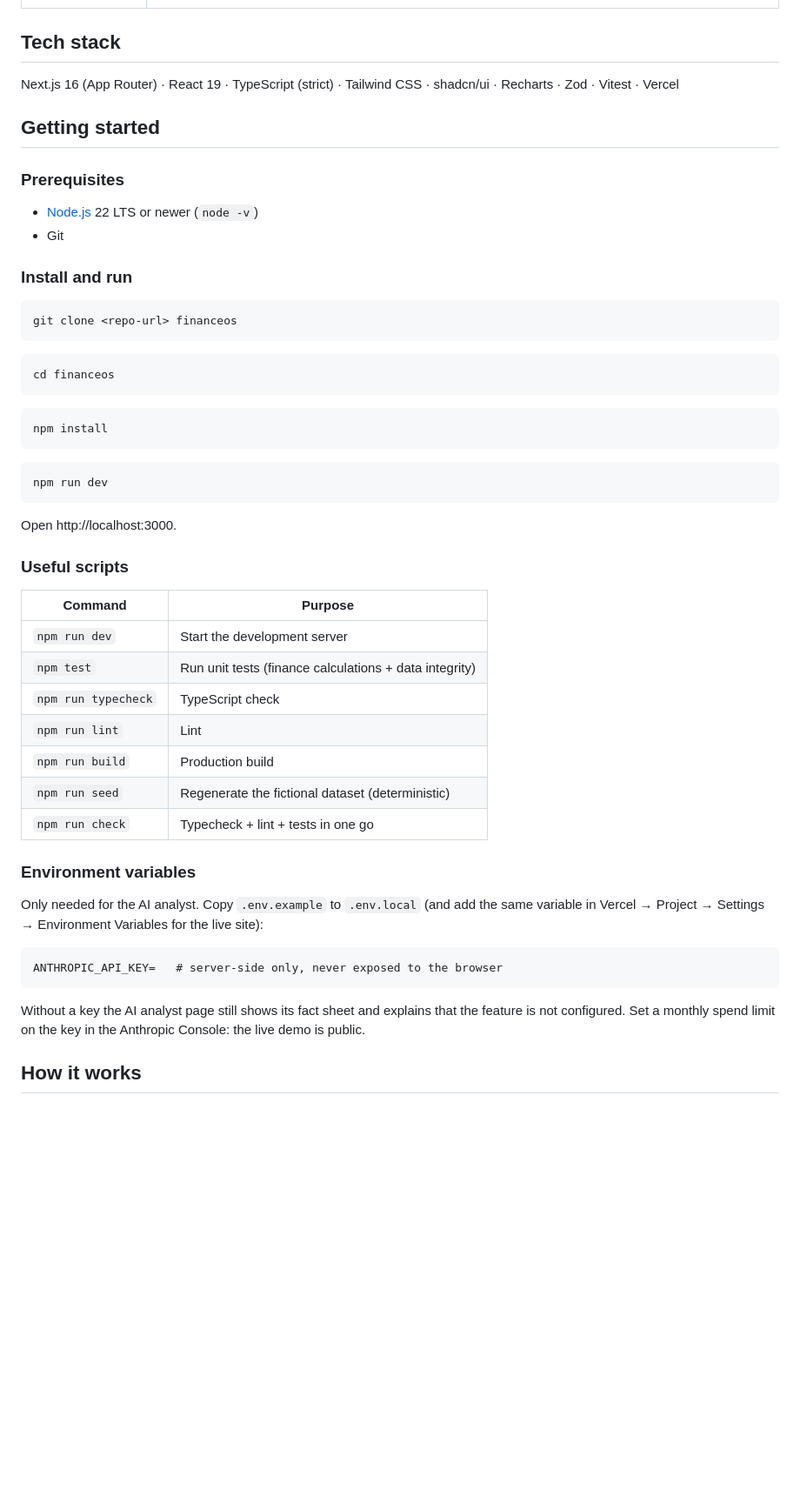
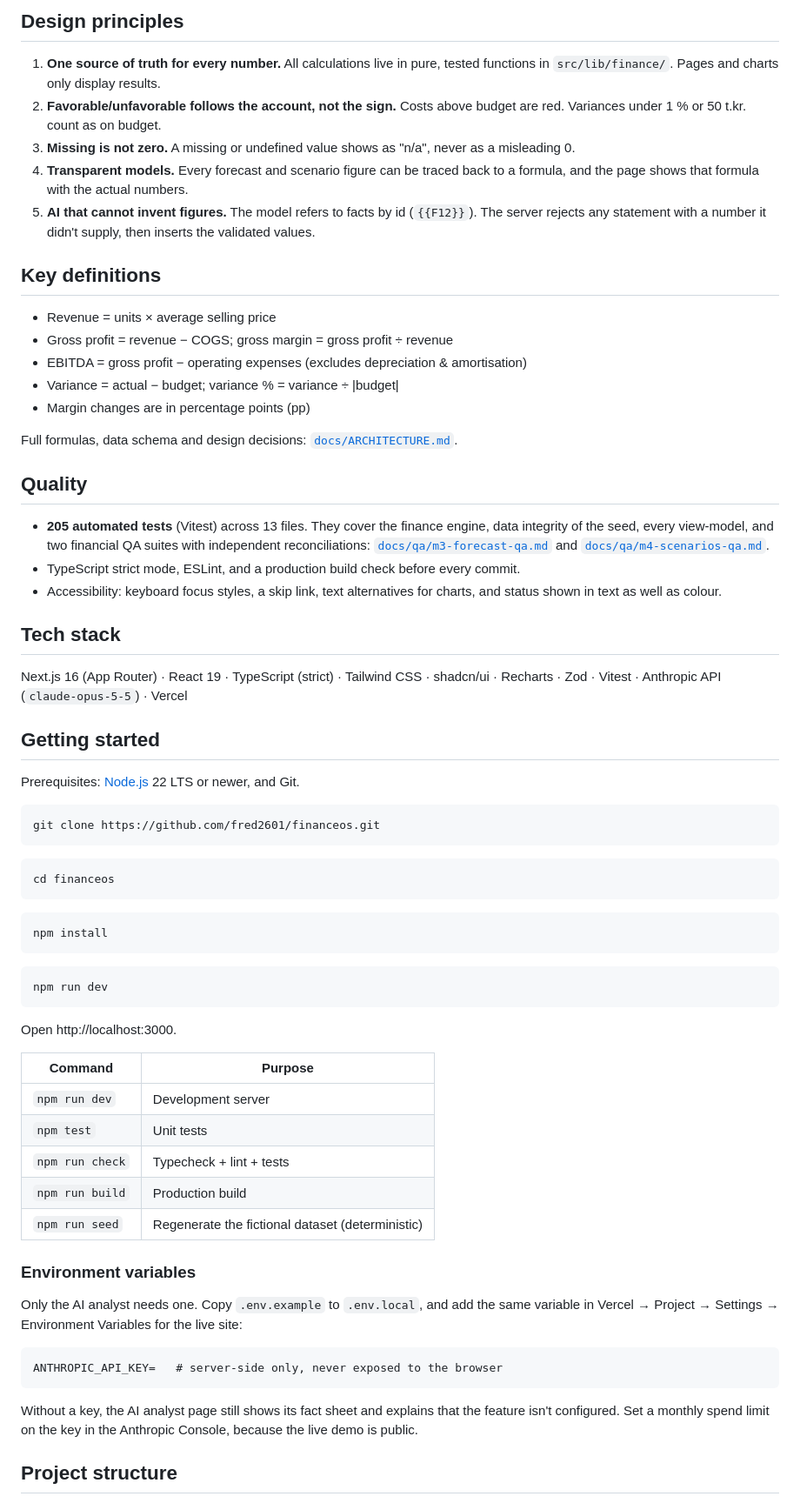
Before and after one commit to fred2601/financeos, a Markdown page: README.md, the part around one of its changes. Shown at 87% size. GitHub-like rendering; blank space fills up the shorter version.

````diff
--- a/README.md
+++ b/README.md
@@ -24,18 +36,46 @@ built on a fictional Danish retailer, **Fjordhus Retail A/S**.
+## Design principles
+
+1. **One source of truth for every number.** All calculations live in pure, tested functions
+   in `src/lib/finance/`. Pages and charts only display results.
+2. **Favorable/unfavorable follows the account, not the sign.** Costs above budget are red.
+   Variances under 1 % or 50 t.kr. count as on budget.
+3. **Missing is not zero.** A missing or undefined value shows as "n/a", never as a misleading 0.
+4. **Transparent models.** Every forecast and scenario figure can be traced back to a
+   formula, and the page shows that formula with the actual numbers.
+5. **AI that cannot invent figures.** The model refers to facts by id (`{{F12}}`). The server
+   rejects any statement with a number it didn't supply, then inserts the validated values.
+
+## Key definitions
+
+- Revenue = units × average selling price
+- Gross profit = revenue − COGS; gross margin = gross profit ÷ revenue
+- EBITDA = gross profit − operating expenses (excludes depreciation & amortisation)
+- Variance = actual − budget; variance % = variance ÷ |budget|
+- Margin changes are in percentage points (pp)
+
+Full formulas, data schema and design decisions: [`docs/ARCHITECTURE.md`](docs/ARCHITECTURE.md).
+
+## Quality
+
+- **205 automated tests** (Vitest) across 13 files. They cover the finance engine, data
+  integrity of the seed, every view-model, and two financial QA suites with independent
+  reconciliations: [`docs/qa/m3-forecast-qa.md`](docs/qa/m3-forecast-qa.md) and
+  [`docs/qa/m4-scenarios-qa.md`](docs/qa/m4-scenarios-qa.md).
+- TypeScript strict mode, ESLint, and a production build check before every commit.
+- Accessibility: keyboard focus styles, a skip link, text alternatives for charts, and status
+  shown in text as well as colour.
 
 ## Tech stack
 
-Next.js 16 (App Router) · React 19 · TypeScript (strict) · Tailwind CSS · shadcn/ui · Recharts · Zod · Vitest · Vercel
+Next.js 16 (App Router) · React 19 · TypeScript (strict) · Tailwind CSS · shadcn/ui ·
+Recharts · Zod · Vitest · Anthropic API (`claude-opus-5-5`) · Vercel
 
 ## Getting started
 
-### Prerequisites
-- [Node.js](https://nodejs.org/) 22 LTS or newer (`node -v`)
-- Git
-
-### Install and run
+Prerequisites: [Node.js](https://nodejs.org/) 22 LTS or newer, and Git.
 
 ```bash
-git clone <repo-url> financeos
+git clone https://github.com/fred2601/financeos.git
 ```
 
 ```bash
@@ -52,28 +92,26 @@ npm run dev
 
 Open http://localhost:3000.
 
-### Useful scripts
-
 | Command | Purpose |
 |---|---|
-| `npm run dev` | Start the development server |
-| `npm test` | Run unit tests (finance calculations + data integrity) |
-| `npm run typecheck` | TypeScript check |
-| `npm run lint` | Lint |
+| `npm run dev` | Development server |
+| `npm test` | Unit tests |
+| `npm run check` | Typecheck + lint + tests |
 | `npm run build` | Production build |
 | `npm run seed` | Regenerate the fictional dataset (deterministic) |
-| `npm run check` | Typecheck + lint + tests in one go |
 
 ### Environment variables
 
-Only needed for the AI analyst. Copy `.env.example` to `.env.local` (and add the same variable in Vercel → Project → Settings → Environment Variables for the live site):
+Only the AI analyst needs one. Copy `.env.example` to `.env.local`, and add the same variable
+in Vercel → Project → Settings → Environment Variables for the live site:
 
 ```
 ANTHROPIC_API_KEY=   # server-side only, never exposed to the browser
 ```
 
-Without a key the AI analyst page still shows its fact sheet and explains that the feature is not configured.
-Set a monthly spend limit on the key in the Anthropic Console: the live demo is public.
+Without a key, the AI analyst page still shows its fact sheet and explains that the feature
+isn't configured. Set a monthly spend limit on the key in the Anthropic Console, because the
+live demo is public.
 
-## How it works
+## Project structure
 
````
Also changed, not shown: other parts of README.md (+53 -35 lines), docs/ARCHITECTURE.md (+1 -1 lines), docs/DEMO.md (added, +136 -0 lines), docs/ROADMAP.md (+6 -3 lines), docs/screenshots$name.png (added), docs/screenshots/analyst.png (added), docs/screenshots/dashboard.png (added), docs/screenshots/forecast.png (added), docs/screenshots/scenarios.png (added), docs/screenshots/variance.png (added), 2 other files.
